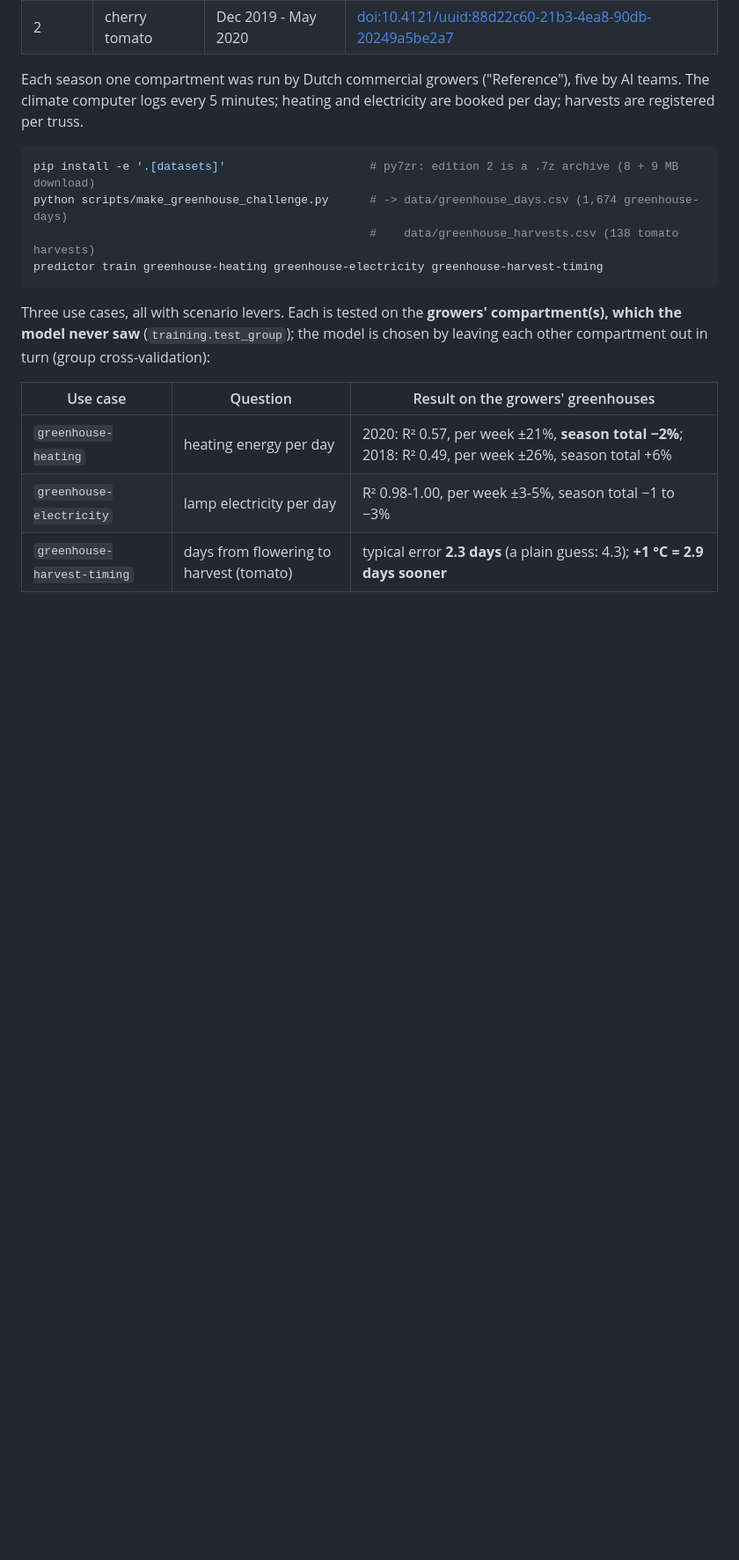
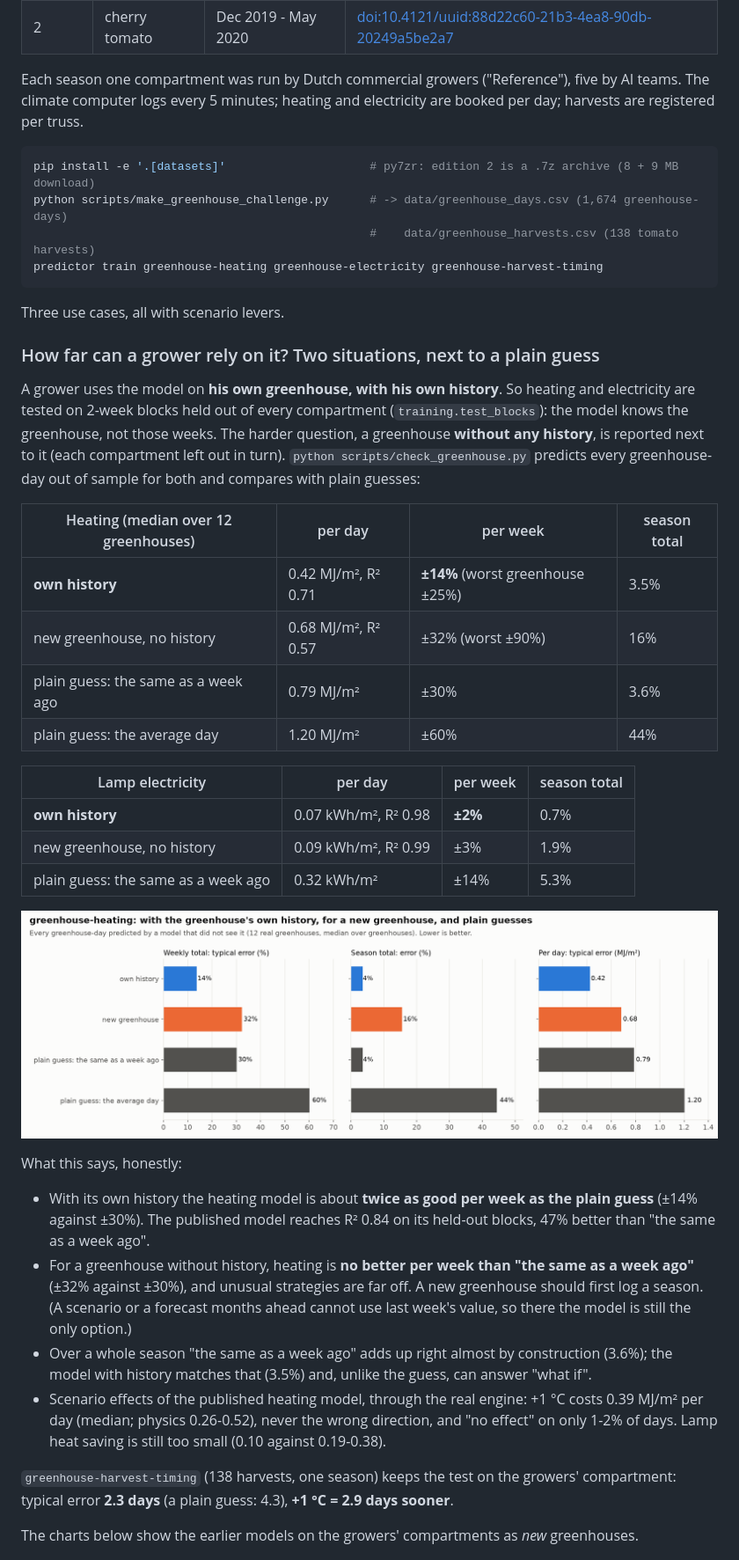
Before and after one commit to bramhuiskess/applied-ai-predictor, a Markdown page: docs/datasets.md, the part around one of its changes. Shown at 88% size. Drawn GitHub-style; pictures changed too: docs/img/real_greenhouse_own_history.png (added); blank space fills up the shorter version.

````diff
--- a/docs/datasets.md
+++ b/docs/datasets.md
@@ -146,15 +146,48 @@ python scripts/make_greenhouse_challenge.py      # -> data/greenhouse_days.csv (
 predictor train greenhouse-heating greenhouse-electricity greenhouse-harvest-timing
 ```
 
-Three use cases, all with scenario levers. Each is tested on the **growers' compartment(s), which the
-model never saw** (`training.test_group`); the model is chosen by leaving each other compartment out in
-turn (group cross-validation):
+Three use cases, all with scenario levers.
 
-| Use case | Question | Result on the growers' greenhouses |
-|---|---|---|
-| `greenhouse-heating` | heating energy per day | 2020: R² 0.57, per week ±21%, **season total −2%**; 2018: R² 0.49, per week ±26%, season total +6% |
-| `greenhouse-electricity` | lamp electricity per day | R² 0.98-1.00, per week ±3-5%, season total −1 to −3% |
-| `greenhouse-harvest-timing` | days from flowering to harvest (tomato) | typical error **2.3 days** (a plain guess: 4.3); **+1 °C = 2.9 days sooner** |
+### How far can a grower rely on it? Two situations, next to a plain guess
+
+A grower uses the model on **his own greenhouse, with his own history**. So heating and electricity are
+tested on 2-week blocks held out of every compartment (`training.test_blocks`): the model knows the
+greenhouse, not those weeks. The harder question, a greenhouse **without any history**, is reported next to it
+(each compartment left out in turn). `python scripts/check_greenhouse.py` predicts every greenhouse-day
+out of sample for both and compares with plain guesses:
+
+| Heating (median over 12 greenhouses) | per day | per week | season total |
+|---|---|---|---|
+| **own history** | 0.42 MJ/m², R² 0.71 | **±14%** (worst greenhouse ±25%) | 3.5% |
+| new greenhouse, no history | 0.68 MJ/m², R² 0.57 | ±32% (worst ±90%) | 16% |
+| plain guess: the same as a week ago | 0.79 MJ/m² | ±30% | 3.6% |
+| plain guess: the average day | 1.20 MJ/m² | ±60% | 44% |
+
+| Lamp electricity | per day | per week | season total |
+|---|---|---|---|
+| **own history** | 0.07 kWh/m², R² 0.98 | **±2%** | 0.7% |
+| new greenhouse, no history | 0.09 kWh/m², R² 0.99 | ±3% | 1.9% |
+| plain guess: the same as a week ago | 0.32 kWh/m² | ±14% | 5.3% |
+
+![Own history, new greenhouse and plain guesses](img/real_greenhouse_own_history.png)
+
+What this says, honestly:
+
+- With its own history the heating model is about **twice as good per week as the plain guess** (±14% against
+  ±30%). The published model reaches R² 0.84 on its held-out blocks, 47% better than "the same as a week ago".
+- For a greenhouse without history, heating is **no better per week than "the same as a week ago"** (±32%
+  against ±30%), and unusual strategies are far off. A new greenhouse should first log a season. (A scenario
+  or a forecast months ahead cannot use last week's value, so there the model is still the only option.)
+- Over a whole season "the same as a week ago" adds up right almost by construction (3.6%); the model with
+  history matches that (3.5%) and, unlike the guess, can answer "what if".
+- Scenario effects of the published heating model, through the real engine: +1 °C costs 0.39 MJ/m² per day
+  (median; physics 0.26-0.52), never the wrong direction, and "no effect" on only 1-2% of days. Lamp heat
+  saving is still too small (0.10 against 0.19-0.38).
+
+`greenhouse-harvest-timing` (138 harvests, one season) keeps the test on the growers' compartment:
+typical error **2.3 days** (a plain guess: 4.3), **+1 °C = 2.9 days sooner**.
+
+The charts below show the earlier models on the growers' compartments as *new* greenhouses.
 
 ![The unseen growers' greenhouses: actual vs. predicted](img/real_greenhouse_unseen.png)
 
````
Also changed, not shown: other parts of docs/datasets.md (+8 -0 lines), README.md (+5 -3 lines), docs/technical.md (+7 -2 lines), 8 other files.
